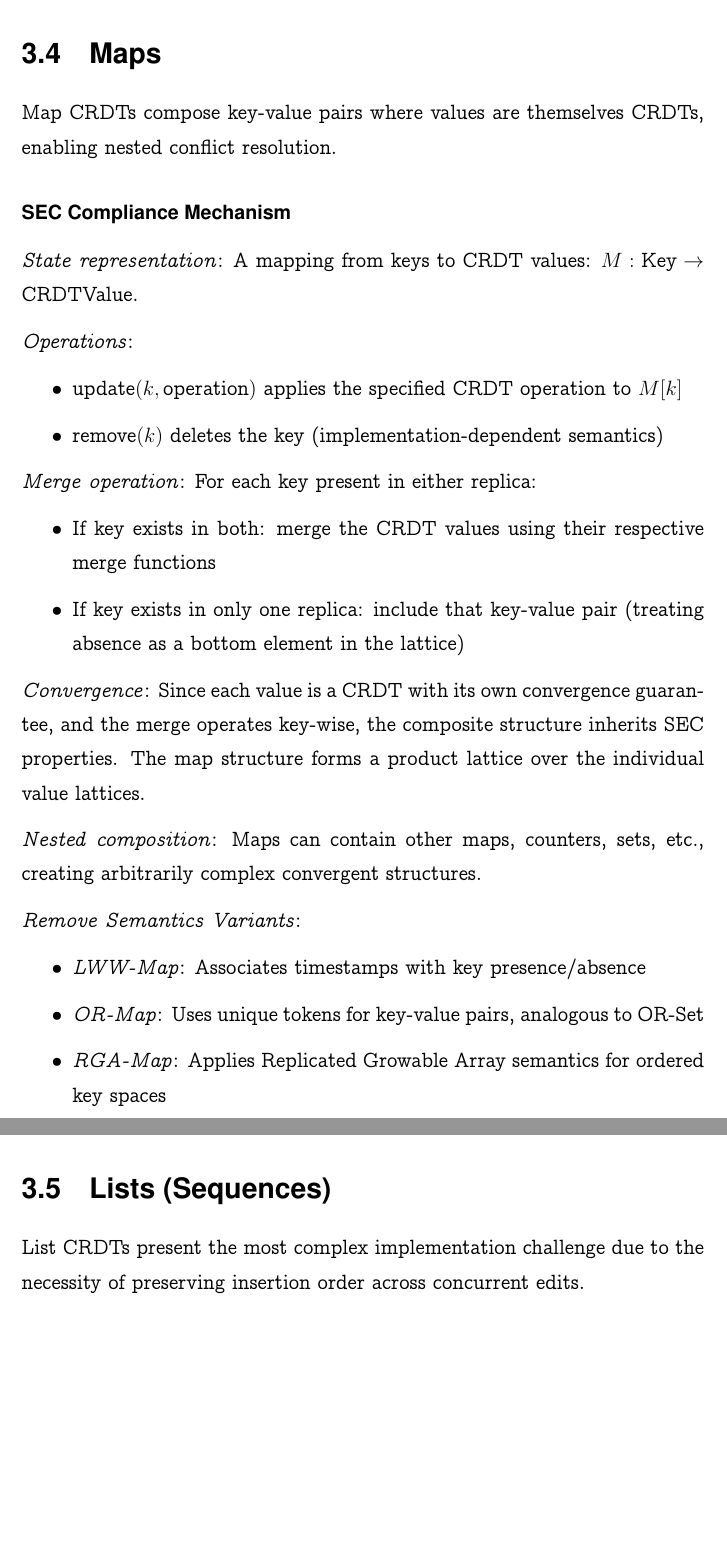
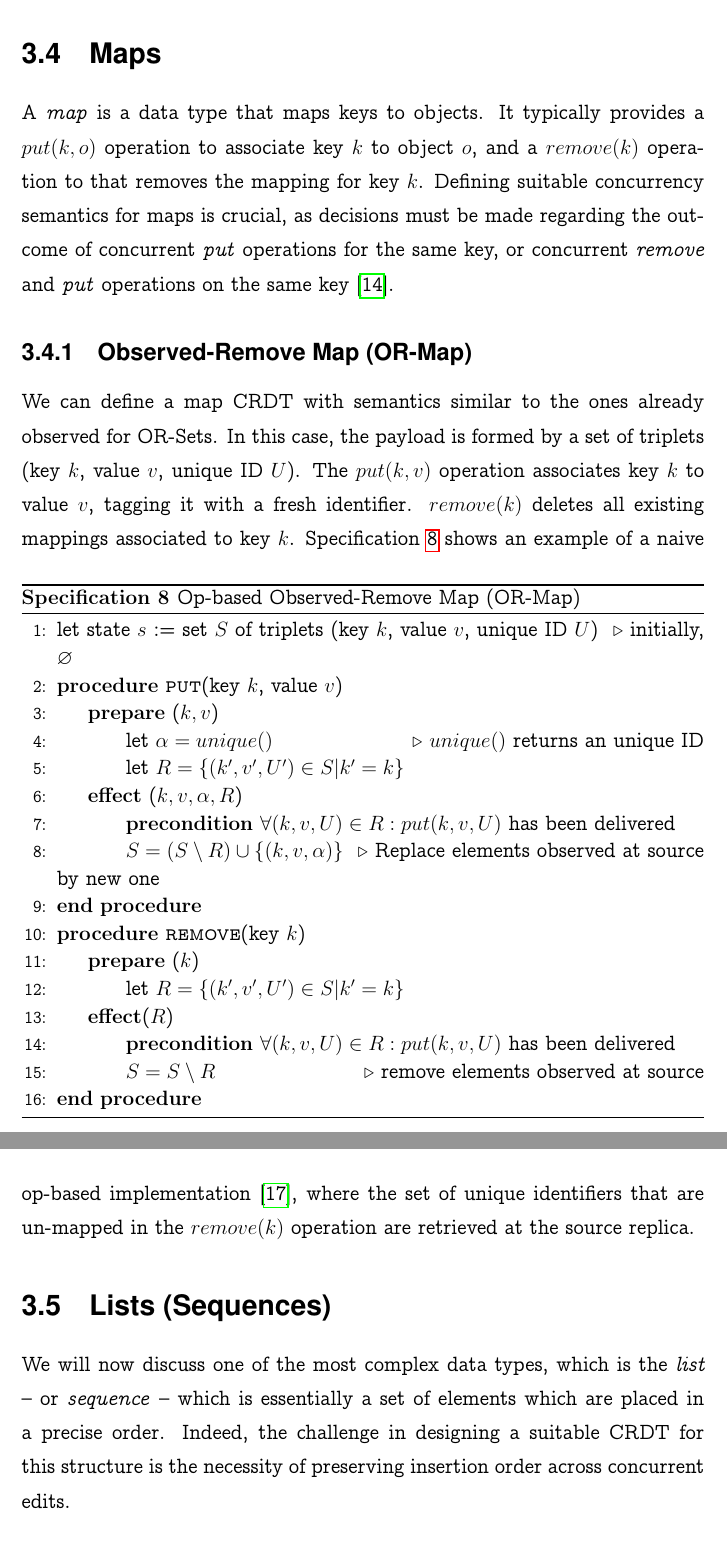
Before and after one commit to goro17/msc-thesis, a LaTeX thesis (docs/thesis/msc-thesis.tex, which reads docs/thesis/chapters/chapter3.tex): two parts of pages 30 and 31 of 37, joined at a grey line, cut so that both start at the same text, the shorter picture padded with empty space. Compiled offline with pdfLaTeX.

```diff
--- a/docs/thesis/chapters/chapter3.tex
+++ b/docs/thesis/chapters/chapter3.tex
@@ -388,51 +388,63 @@
 
 \section{Maps}
 
-Map CRDTs compose key-value pairs where values are themselves CRDTs, enabling nested
-conflict resolution.
+A \textit{map} is a data type that maps keys to objects. It typically provides a
+$put(k,o)$ operation to associate key $k$ to object $o$, and a $remove(k)$ operation to
+that removes the mapping for key $k$. Defining suitable concurrency semantics for maps is
+crucial, as decisions must be made regarding the outcome of concurrent \textit{put}
+operations for the same key, or concurrent \textit{remove} and \textit{put} operations on
+the same key \cite{preguiça2018conflict}.
 
-\subsubsection{SEC Compliance Mechanism}
+\subsection{Observed-Remove Map (OR-Map)}
 
-\textit{State representation}: A mapping from keys to CRDT values:
-$M: \text{Key} \rightarrow \text{CRDTValue}$.
+\begin{algorithm}[b!]
+    \floatname{specification}{Specification}
+    \caption{Op-based Observed-Remove Map (OR-Map)}\label{alg:or-map}
+    \begin{algorithmic}[1]
+        \State let state $s$ := set $S$ of triplets (key $k$, value $v$, unique ID $U$)
+        \Comment{initially, $\varnothing$}
+        \Procedure{put}{key $k$, value $v$}
+            \State \textbf{prepare} ($k,v$)
+                \State\hspace{\algorithmicindent}
+                let $\alpha = unique()$\Comment{$unique()$ returns an unique ID}
+                \State\hspace{\algorithmicindent}
+                let $R = \{(k',v',U')\in S | k'=k\}$
+            \State \textbf{effect} ($k,v,\alpha,R$)
+                \State\hspace{\algorithmicindent}
+                \textbf{precondition}
+                $\forall(k,v,U)\in R: put(k,v,U)\text{ has been delivered}$
+                \State\hspace{\algorithmicindent}
+                $S = (S \setminus R) \cup \{(k,v,\alpha)\}$
+                \Comment{Replace elements observed at source by new one}
+        \EndProcedure
+        \Procedure{remove}{key $k$}
+            \State \textbf{prepare} ($k$)
+                \State\hspace{\algorithmicindent}
+                let $R = \{(k',v',U') \in S| k'=k\}$
+            \State \textbf{effect}($R$)
+                \State\hspace{\algorithmicindent}
+                \textbf{precondition}
+                $\forall(k,v,U)\in R: put(k,v,U)\text{ has been delivered}$
+                \State\hspace{\algorithmicindent}
+                $S = S \setminus R$\Comment{remove elements observed at source}
+        \EndProcedure
+    \end{algorithmic}
+\end{algorithm}
 
-\textit{Operations}:
-
-\begin{itemize}
-    \item $\text{update}(k, \text{operation})$ applies the specified CRDT operation to
-    $M[k]$
-    \item $\text{remove}(k)$ deletes the key (implementation-dependent semantics)
-\end{itemize}
-
-\textit{Merge operation}: For each key present in either replica:
-
-\begin{itemize}
-    \item If key exists in both: merge the CRDT values using their respective merge
-    functions
-    \item If key exists in only one replica: include that key-value pair (treating
-    absence as a bottom element in the lattice)
-\end{itemize}
-
-\textit{Convergence}: Since each value is a CRDT with its own convergence guarantee, and
-the merge operates key-wise, the composite structure inherits SEC properties. The map
-structure forms a product lattice over the individual value lattices.
-
-\textit{Nested composition}: Maps can contain other maps, counters, sets, etc., creating
-arbitrarily complex convergent structures.
-
-\textit{Remove Semantics Variants}:
-
-\begin{itemize}
-    \item \textit{LWW-Map}: Associates timestamps with key presence/absence
-    \item \textit{OR-Map}: Uses unique tokens for key-value pairs, analogous to OR-Set
-    \item \textit{RGA-Map}: Applies Replicated Growable Array semantics for ordered key
-    spaces
-\end{itemize}
+We can define a map CRDT with semantics similar to the ones already observed for OR-Sets.
+In this case, the payload is formed by a set of triplets (key $k$, value $v$, unique ID
+$U$). The $put(k,v)$ operation associates key $k$ to value $v$, tagging it with a fresh
+identifier. $remove(k)$ deletes all existing mappings associated to key $k$.
+Specification \ref{alg:or-map} shows an example of a naive op-based implementation
+\cite{shapiro2011comprehensive}, where the set of unique identifiers that are un-mapped
+in the $remove(k)$ operation are retrieved at the source replica.
 
 \section{Lists (Sequences)}
 
-List CRDTs present the most complex implementation challenge due to the necessity of
-preserving insertion order across concurrent edits.
+We will now discuss one of the most complex data types, which is the \textit{list} -- or
+\textit{sequence} -- which is essentially a set of elements which are placed in a
+precise order. Indeed, the challenge in designing a suitable CRDT for this structure is
+the necessity of preserving insertion order across concurrent edits.
 
 \subsection{Operation-based RGA (Replicated Growable Array)}
 
```
